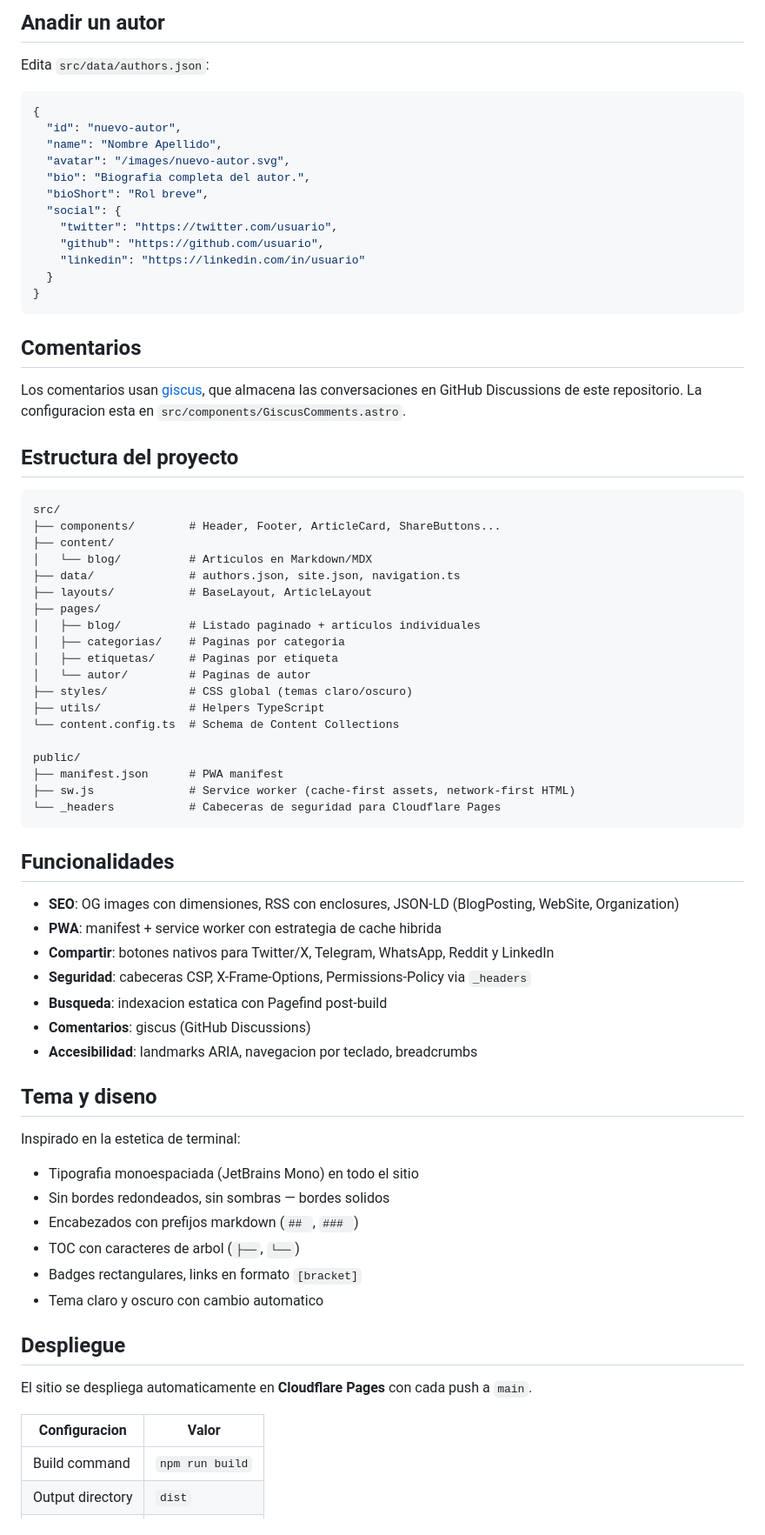
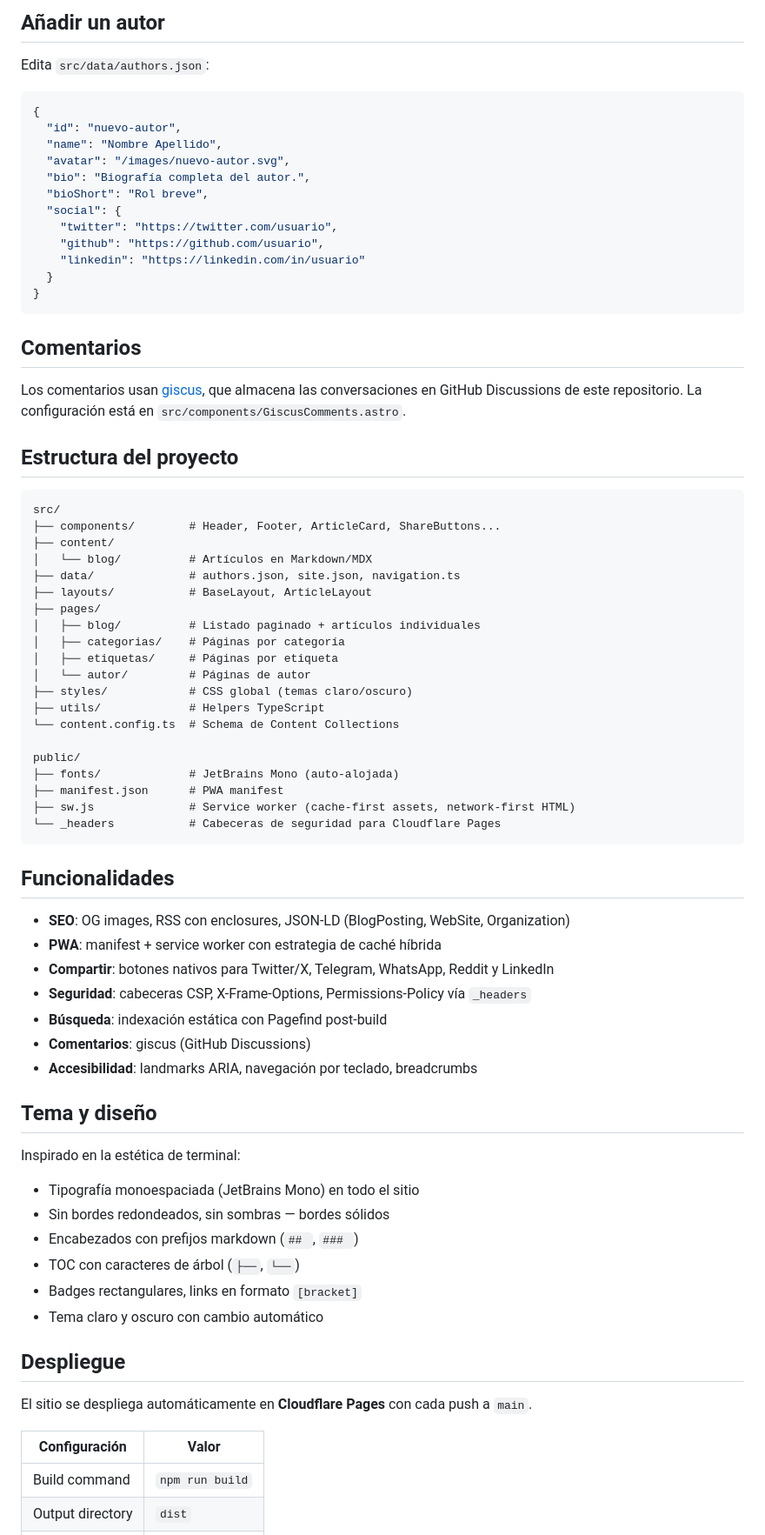
Before and after one commit to Psycomy/tengoping.com, a Markdown page: README.md, the part around one of its changes. Shown at 87% size. GitHub-like rendering.

```diff
--- a/README.md
+++ b/README.md
@@ -80,5 +83,5 @@ Contenido del articulo en Markdown...
 
-## Anadir un autor
+## Añadir un autor
 
 Edita `src/data/authors.json`:
 
@@ -87,7 +90,7 @@ Edita `src/data/authors.json`:
   "id": "nuevo-autor",
   "name": "Nombre Apellido",
   "avatar": "/images/nuevo-autor.svg",
-  "bio": "Biografia completa del autor.",
+  "bio": "Biografía completa del autor.",
   "bioShort": "Rol breve",
   "social": {
     "twitter": "https://twitter.com/usuario",
@@ -99,7 +102,7 @@ Edita `src/data/authors.json`:
 
 ## Comentarios
 
-Los comentarios usan [giscus](https://giscus.app), que almacena las conversaciones en GitHub Discussions de este repositorio. La configuracion esta en `src/components/GiscusComments.astro`.
+Los comentarios usan [giscus](https://giscus.app), que almacena las conversaciones en GitHub Discussions de este repositorio. La configuración está en `src/components/GiscusComments.astro`.
 
 ## Estructura del proyecto
 
@@ -107,19 +110,20 @@ Los comentarios usan [giscus](https://giscus.app), que almacena las conversacion
 src/
 ├── components/        # Header, Footer, ArticleCard, ShareButtons...
 ├── content/
-│   └── blog/          # Articulos en Markdown/MDX
+│   └── blog/          # Artículos en Markdown/MDX
 ├── data/              # authors.json, site.json, navigation.ts
 ├── layouts/           # BaseLayout, ArticleLayout
 ├── pages/
-│   ├── blog/          # Listado paginado + articulos individuales
-│   ├── categorias/    # Paginas por categoria
-│   ├── etiquetas/     # Paginas por etiqueta
-│   └── autor/         # Paginas de autor
+│   ├── blog/          # Listado paginado + artículos individuales
+│   ├── categorias/    # Páginas por categoría
+│   ├── etiquetas/     # Páginas por etiqueta
+│   └── autor/         # Páginas de autor
 ├── styles/            # CSS global (temas claro/oscuro)
 ├── utils/             # Helpers TypeScript
 └── content.config.ts  # Schema de Content Collections
 
 public/
+├── fonts/             # JetBrains Mono (auto-alojada)
 ├── manifest.json      # PWA manifest
 ├── sw.js              # Service worker (cache-first assets, network-first HTML)
 └── _headers           # Cabeceras de seguridad para Cloudflare Pages
@@ -127,30 +131,30 @@ public/
 
 ## Funcionalidades
 
-- **SEO**: OG images con dimensiones, RSS con enclosures, JSON-LD (BlogPosting, WebSite, Organization)
-- **PWA**: manifest + service worker con estrategia de cache hibrida
+- **SEO**: OG images, RSS con enclosures, JSON-LD (BlogPosting, WebSite, Organization)
+- **PWA**: manifest + service worker con estrategia de caché híbrida
 - **Compartir**: botones nativos para Twitter/X, Telegram, WhatsApp, Reddit y LinkedIn
-- **Seguridad**: cabeceras CSP, X-Frame-Options, Permissions-Policy via `_headers`
-- **Busqueda**: indexacion estatica con Pagefind post-build
+- **Seguridad**: cabeceras CSP, X-Frame-Options, Permissions-Policy vía `_headers`
+- **Búsqueda**: indexación estática con Pagefind post-build
 - **Comentarios**: giscus (GitHub Discussions)
-- **Accesibilidad**: landmarks ARIA, navegacion por teclado, breadcrumbs
+- **Accesibilidad**: landmarks ARIA, navegación por teclado, breadcrumbs
 
-## Tema y diseno
+## Tema y diseño
 
-Inspirado en la estetica de terminal:
+Inspirado en la estética de terminal:
 
-- Tipografia monoespaciada (JetBrains Mono) en todo el sitio
-- Sin bordes redondeados, sin sombras — bordes solidos
+- Tipografía monoespaciada (JetBrains Mono) en todo el sitio
+- Sin bordes redondeados, sin sombras — bordes sólidos
 - Encabezados con prefijos markdown (`## `, `### `)
-- TOC con caracteres de arbol (`├──`, `└──`)
+- TOC con caracteres de árbol (`├──`, `└──`)
 - Badges rectangulares, links en formato `[bracket]`
-- Tema claro y oscuro con cambio automatico
+- Tema claro y oscuro con cambio automático
 
 ## Despliegue
 
-El sitio se despliega automaticamente en **Cloudflare Pages** con cada push a `main`.
+El sitio se despliega automáticamente en **Cloudflare Pages** con cada push a `main`.
 
-| Configuracion | Valor |
+| Configuración | Valor |
 |---|---|
 | Build command | `npm run build` |
 | Output directory | `dist` |
```
Also changed, not shown: other parts of README.md (+33 -30 lines), public/images/logo-github.png (added).
